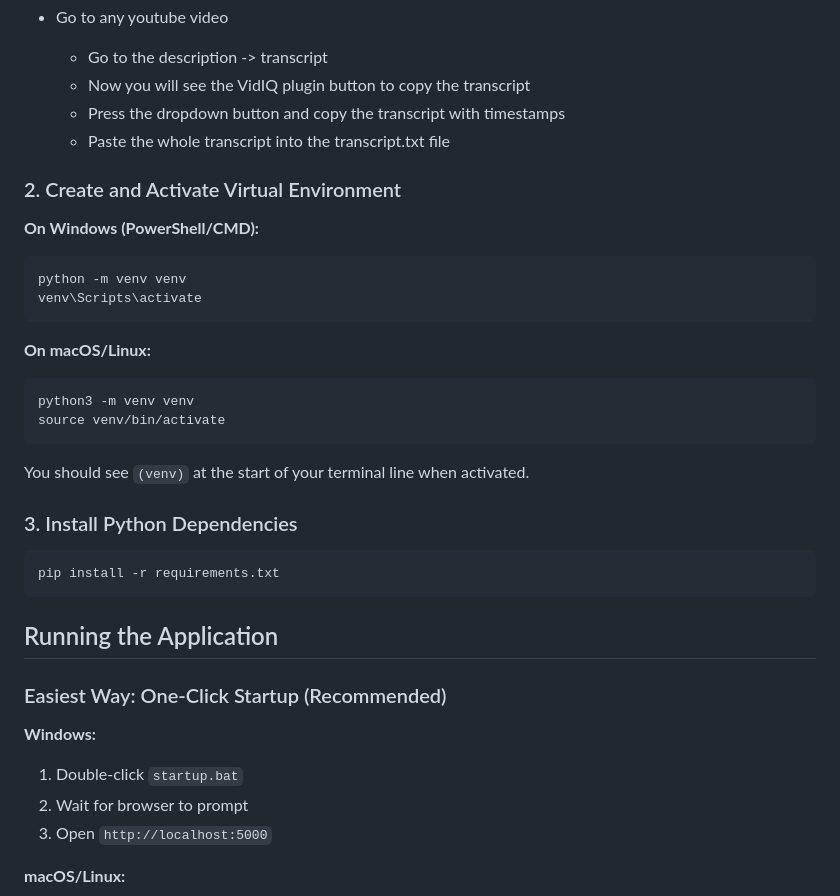
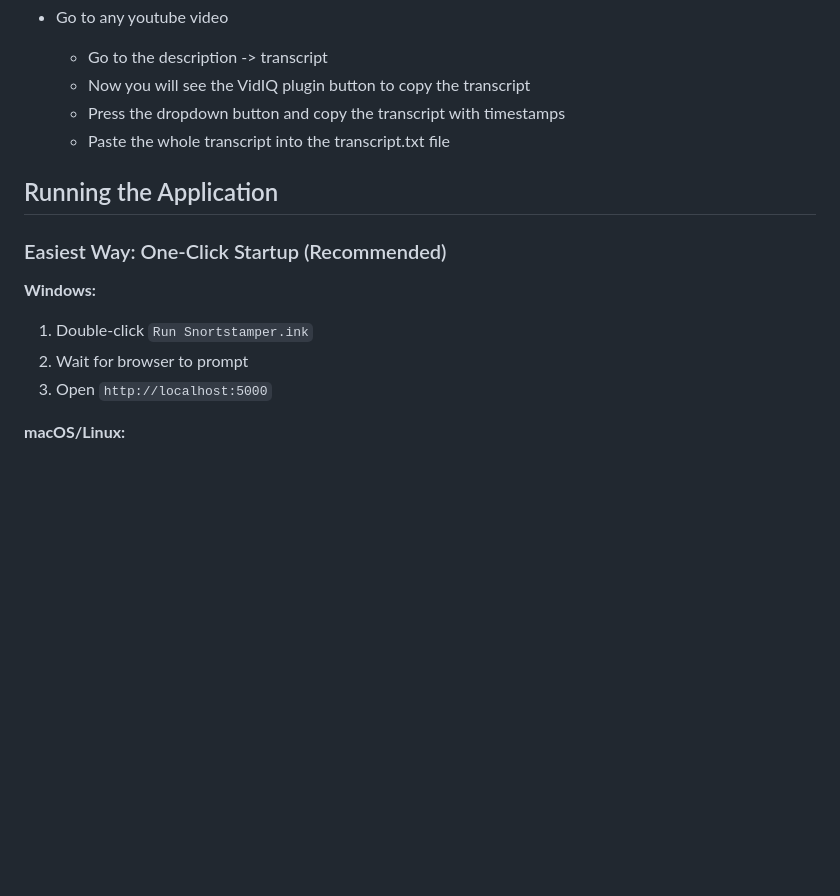
Before and after one commit to meerkatInk/snortstamper, a Markdown page: README.md, the part around the change. Rendered like a GitHub page; blank space fills up the shorter version.

Commit message:
Revise virtual environment setup and startup script
Updated instructions for activating the virtual environment and changed the startup script name.

````diff
--- a/README.md
+++ b/README.md
@@ -24,34 +24,12 @@ https://app.vidiq.com/
     - Press the dropdown button and copy the transcript with timestamps
     - Paste the whole transcript into the transcript.txt file
 
-### 2. Create and Activate Virtual Environment
-
-**On Windows (PowerShell/CMD):**
-```bash
-python -m venv venv
-venv\Scripts\activate
-```
-
-**On macOS/Linux:**
-```bash
-python3 -m venv venv
-source venv/bin/activate
-```
-
-You should see `(venv)` at the start of your terminal line when activated.
-
-### 3. Install Python Dependencies
-
-```bash
-pip install -r requirements.txt
-```
-
 ## Running the Application
 
 ### Easiest Way: One-Click Startup (Recommended)
 
 **Windows:**
-1. Double-click `startup.bat`
+1. Double-click `Run Snortstamper.ink`
 2. Wait for browser to prompt
 3. Open `http://localhost:5000`
 
````
